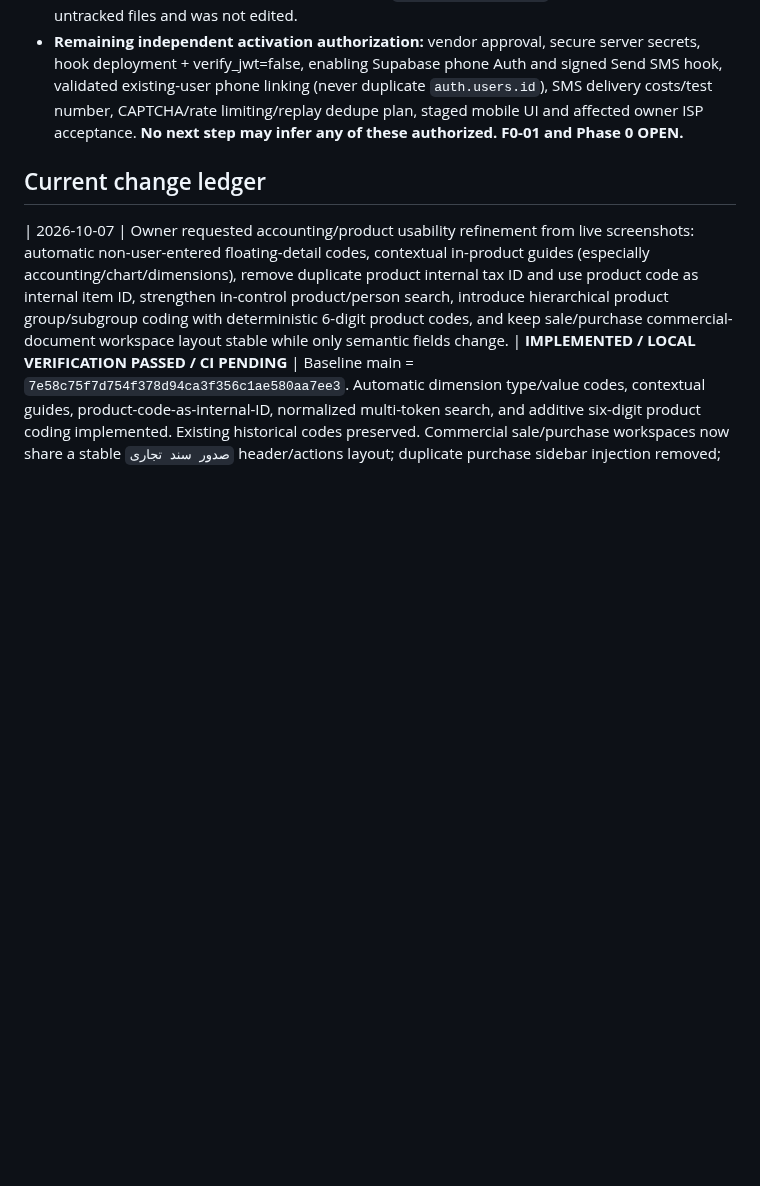
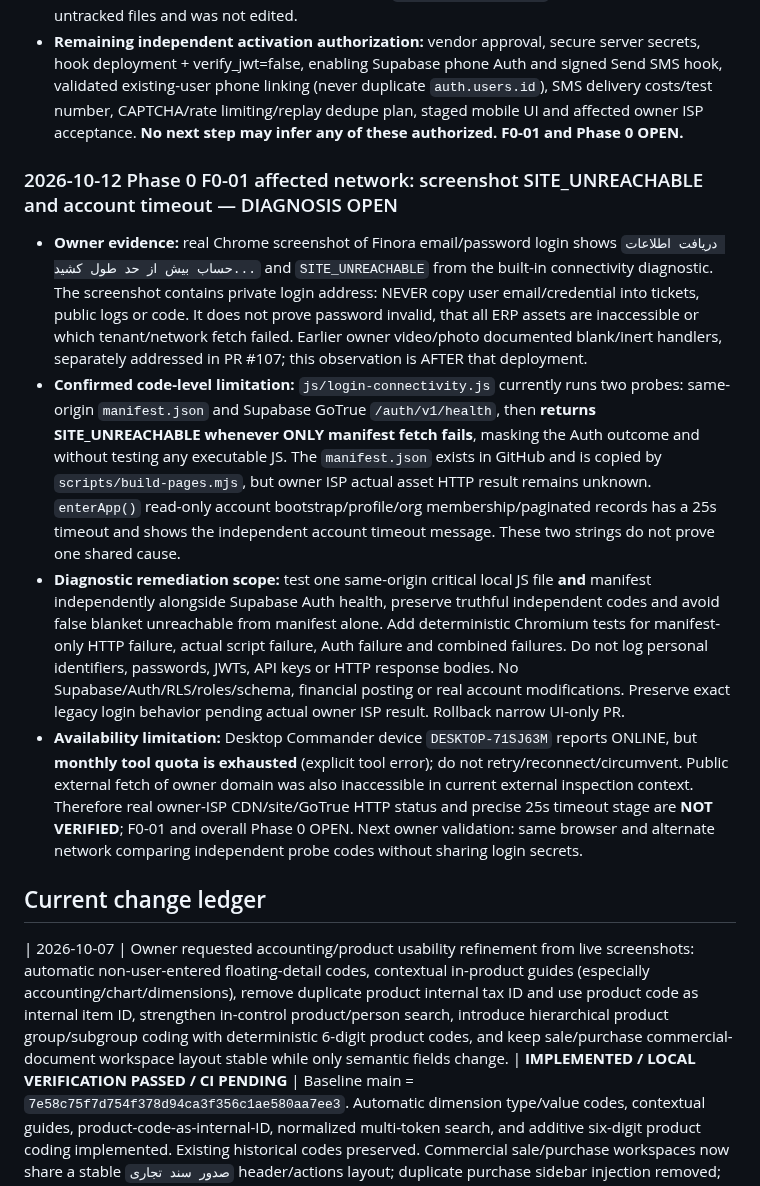
Before and after one commit to davoodmehraban89/Factor-easy, a Markdown page: PROJECT_STATE.md, the part around the change. Drawn GitHub-style; blank space fills up the shorter version.

Commit message:
docs(state): record owner SITE_UNREACHABLE screenshot, false-positive manifest-only probe, and no remote quota

```diff
--- a/PROJECT_STATE.md
+++ b/PROJECT_STATE.md
@@ -81,6 +81,12 @@ The latest user message is the sole source of new instructions. Read AGENTS.md t
 - **Exact runtime main CI:** [Quality `38297230687`](https://github.com/davoodmehraban89/Factor-easy/actions/runs/38297230687) SUCCESS, `96/96` actual Chromium, Golden accounting PASS, synthetic Kavenegar OTP PASS, disposable C8/D1/identity PostgreSQL jobs PASS. [Security `38297230690`](https://github.com/davoodmehraban89/Factor-easy/actions/runs/38297230690) SUCCESS; [Release Gate `38297468930`](https://github.com/davoodmehraban89/Factor-easy/actions/runs/38297468930) SUCCESS; [gated Pages `38297514635`](https://github.com/davoodmehraban89/Factor-easy/actions/runs/38297514635) SUCCESS. Duplicate Release `38297363249` CANCELLED and Pages `38297498599` SKIPPED are not successes.
 - **Independent Supabase deployment inspection:** `list_edge_functions` still returned only `admin-user-management` and `finora-stripe-qa-read`, neither the new SMS hook nor phone Auth settings activated or modified. No SMS sent, no new Auth users created, no financial DB writes/RLS/schema changes. Existing email/password/Google login remains untouched. User's Desktop Commander device available; checkout `C:\Temp\Factor-easy` is stale with 2189 untracked files and was not edited.
 - **Remaining independent activation authorization:** vendor approval, secure server secrets, hook deployment + verify_jwt=false, enabling Supabase phone Auth and signed Send SMS hook, validated existing-user phone linking (never duplicate `auth.users.id`), SMS delivery costs/test number, CAPTCHA/rate limiting/replay dedupe plan, staged mobile UI and affected owner ISP acceptance. **No next step may infer any of these authorized. F0-01 and Phase 0 OPEN.**
+
+### 2026-10-12 Phase 0 F0-01 affected network: screenshot SITE_UNREACHABLE and account timeout — DIAGNOSIS OPEN
+- **Owner evidence:** real Chrome screenshot of Finora email/password login shows `دریافت اطلاعات حساب بیش از حد طول کشید...` and `SITE_UNREACHABLE` from the built-in connectivity diagnostic. The screenshot contains private login address: NEVER copy user email/credential into tickets, public logs or code. It does not prove password invalid, that all ERP assets are inaccessible or which tenant/network fetch failed. Earlier owner video/photo documented blank/inert handlers, separately addressed in PR #107; this observation is AFTER that deployment.
+- **Confirmed code-level limitation:** `js/login-connectivity.js` currently runs two probes: same-origin `manifest.json` and Supabase GoTrue `/auth/v1/health`, then **returns SITE_UNREACHABLE whenever ONLY manifest fetch fails**, masking the Auth outcome and without testing any executable JS. The `manifest.json` exists in GitHub and is copied by `scripts/build-pages.mjs`, but owner ISP actual asset HTTP result remains unknown. `enterApp()` read-only account bootstrap/profile/org membership/paginated records has a 25s timeout and shows the independent account timeout message. These two strings do not prove one shared cause.
+- **Diagnostic remediation scope:** test one same-origin critical local JS file **and** manifest independently alongside Supabase Auth health, preserve truthful independent codes and avoid false blanket unreachable from manifest alone. Add deterministic Chromium tests for manifest-only HTTP failure, actual script failure, Auth failure and combined failures. Do not log personal identifiers, passwords, JWTs, API keys or HTTP response bodies. No Supabase/Auth/RLS/roles/schema, financial posting or real account modifications. Preserve exact legacy login behavior pending actual owner ISP result. Rollback narrow UI-only PR.
+- **Availability limitation:** Desktop Commander device `DESKTOP-71SJ63M` reports ONLINE, but **monthly tool quota is exhausted** (explicit tool error); do not retry/reconnect/circumvent. Public external fetch of owner domain was also inaccessible in current external inspection context. Therefore real owner-ISP CDN/site/GoTrue HTTP status and precise 25s timeout stage are **NOT VERIFIED**; F0-01 and overall Phase 0 OPEN. Next owner validation: same browser and alternate network comparing independent probe codes without sharing login secrets.
 
 ## Current change ledger
 | 2026-10-07 | Owner requested accounting/product usability refinement from live screenshots: automatic non-user-entered floating-detail codes, contextual in-product guides (especially accounting/chart/dimensions), remove duplicate product internal tax ID and use product code as internal item ID, strengthen in-control product/person search, introduce hierarchical product group/subgroup coding with deterministic 6-digit product codes, and keep sale/purchase commercial-document workspace layout stable while only semantic fields change. | **IMPLEMENTED / LOCAL VERIFICATION PASSED / CI PENDING** | Baseline main = `7e58c75f7d754f378d94ca3f356c1ae580aa7ee3`. Automatic dimension type/value codes, contextual guides, product-code-as-internal-ID, normalized multi-token search, and additive six-digit product coding implemented. Existing historical codes preserved. Commercial sale/purchase workspaces now share a stable `صدور سند تجاری` header/actions layout; duplicate purchase sidebar injection removed; the public selector is the single document-type selector and the legacy internal invoice-kind control is hidden. Local syntax/static/commerce/UX/accounting phases 2–6/Golden checks passed; protected-branch CI remains pending. |
```
